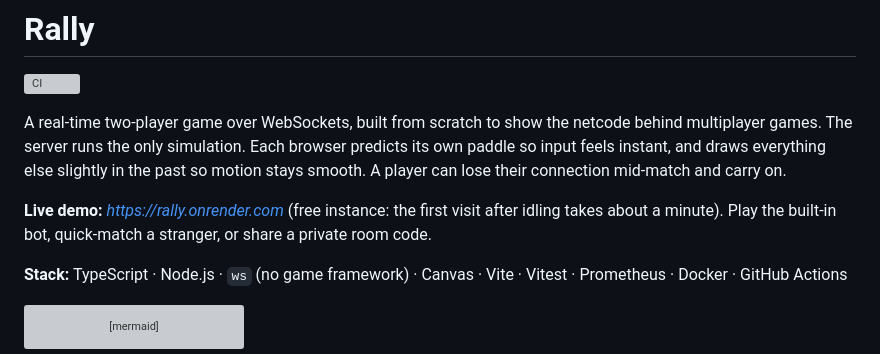
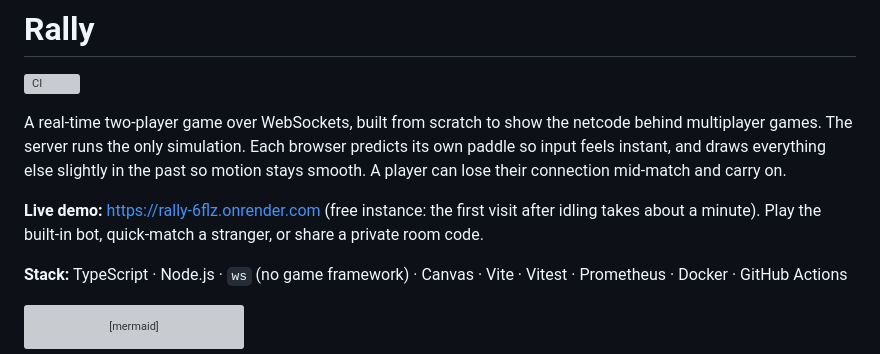
Before and after one commit to BrianLiu0531/rally, a Markdown page: README.md, the part around the change. Rendered like a GitHub page; grey boxes are pictures that could not be loaded.

Commit message:
Link the live demo
Co-Authored-By: Claude Opus 5.5 <noreply@anthropic.com>

```diff
--- a/README.md
+++ b/README.md
@@ -4,7 +4,7 @@
 
 A real-time two-player game over WebSockets, built from scratch to show the netcode behind multiplayer games. The server runs the only simulation. Each browser predicts its own paddle so input feels instant, and draws everything else slightly in the past so motion stays smooth. A player can lose their connection mid-match and carry on.
 
-**Live demo:** _https://rally.onrender.com_ (free instance: the first visit after idling takes about a minute). Play the built-in bot, quick-match a stranger, or share a private room code.
+**Live demo:** https://rally-6flz.onrender.com (free instance: the first visit after idling takes about a minute). Play the built-in bot, quick-match a stranger, or share a private room code.
 
 **Stack:** TypeScript · Node.js · `ws` (no game framework) · Canvas · Vite · Vitest · Prometheus · Docker · GitHub Actions
 
```
